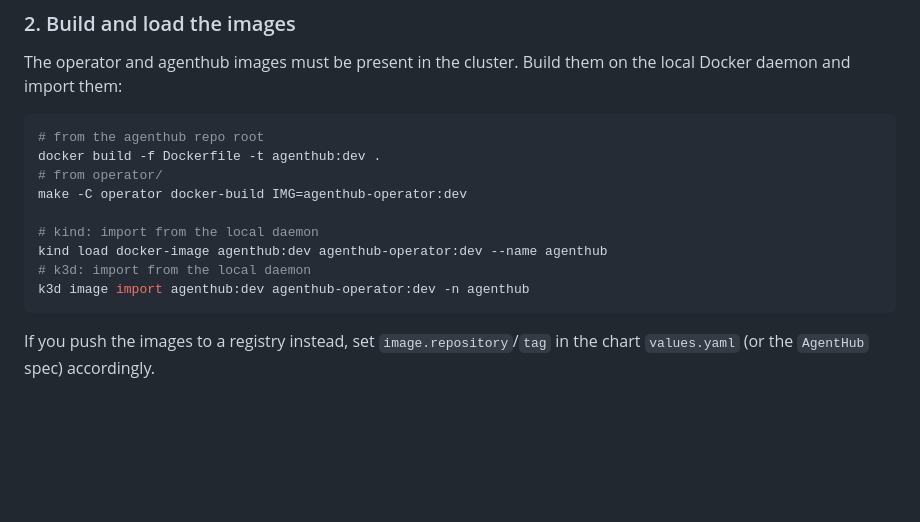
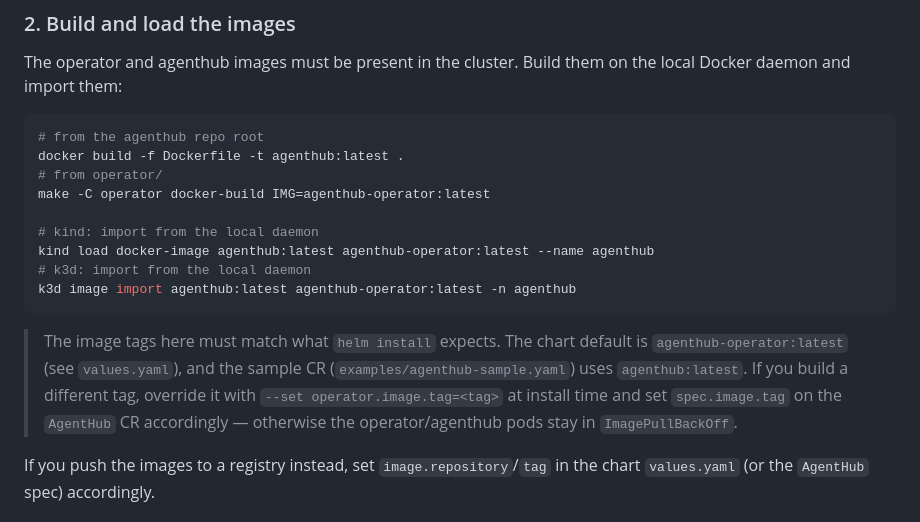
Before and after one commit to ariacompute/agenthub, a Markdown page: operator/README.md, the part around the change. Rendered like a GitHub page; blank space fills up the shorter version.

Commit message:
docs(operator): align local-cluster image tags with chart default (latest)

````diff
--- a/operator/README.md
+++ b/operator/README.md
@@ -147,15 +147,22 @@ the local Docker daemon and import them:
 
 ```bash
 # from the agenthub repo root
-docker build -f Dockerfile -t agenthub:dev .
+docker build -f Dockerfile -t agenthub:latest .
 # from operator/
-make -C operator docker-build IMG=agenthub-operator:dev
+make -C operator docker-build IMG=agenthub-operator:latest
 
 # kind: import from the local daemon
-kind load docker-image agenthub:dev agenthub-operator:dev --name agenthub
+kind load docker-image agenthub:latest agenthub-operator:latest --name agenthub
 # k3d: import from the local daemon
-k3d image import agenthub:dev agenthub-operator:dev -n agenthub
+k3d image import agenthub:latest agenthub-operator:latest -n agenthub
 ```
+
+> The image tags here must match what `helm install` expects. The chart default
+> is `agenthub-operator:latest` (see `values.yaml`), and the sample CR
+> (`examples/agenthub-sample.yaml`) uses `agenthub:latest`. If you build a
+> different tag, override it with `--set operator.image.tag=<tag>` at install
+> time and set `spec.image.tag` on the `AgentHub` CR accordingly — otherwise the
+> operator/agenthub pods stay in `ImagePullBackOff`.
 
 If you push the images to a registry instead, set `image.repository`/`tag` in
 the chart `values.yaml` (or the `AgentHub` spec) accordingly.
````
